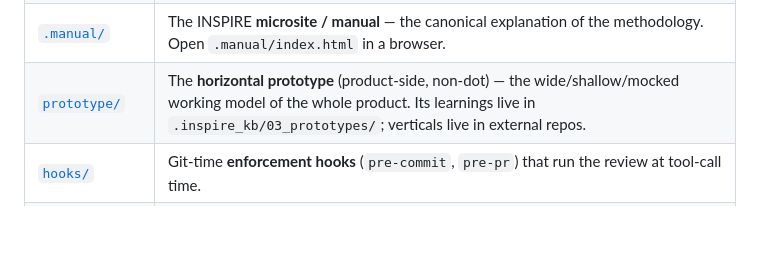
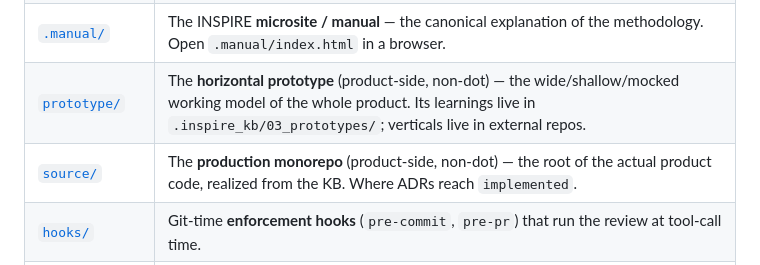
Before and after one commit to Genomcore/inspire, a Markdown page: README.md, the part around the change. Rendered like a GitHub page; blank space fills up the shorter version.

```diff
--- a/README.md
+++ b/README.md
@@ -28,6 +28,7 @@ product you build on top.
 | [`.inspire_kb/`](.inspire_kb/) | The **knowledge-base skeleton** — the navigable graph a project fills in (`00_tech_stack` · `01_adr` · `02_features` · `03_prototypes` · `04_specs` · `05_ui` · `06_tracker`). Each folder documents its own purpose and layout. |
 | [`.manual/`](.manual/) | The INSPIRE **microsite / manual** — the canonical explanation of the methodology. Open `.manual/index.html` in a browser. |
 | [`prototype/`](prototype/) | The **horizontal prototype** (product-side, non-dot) — the wide/shallow/mocked working model of the whole product. Its learnings live in `.inspire_kb/03_prototypes/`; verticals live in external repos. |
+| [`source/`](source/) | The **production monorepo** (product-side, non-dot) — the root of the actual product code, realized from the KB. Where ADRs reach `implemented`. |
 | [`hooks/`](hooks/) | Git-time **enforcement hooks** (`pre-commit`, `pre-pr`) that run the review at tool-call time. |
 | [`bin/`](bin/) | The **validators** — bash scripts that parse artifacts, evaluate rules, and emit structured findings. See [`bin/README.md`](bin/README.md). |
 
```
Also changed, not shown: CLAUDE.md (+3 -0 lines), source/README.md (added, +25 -0 lines).
